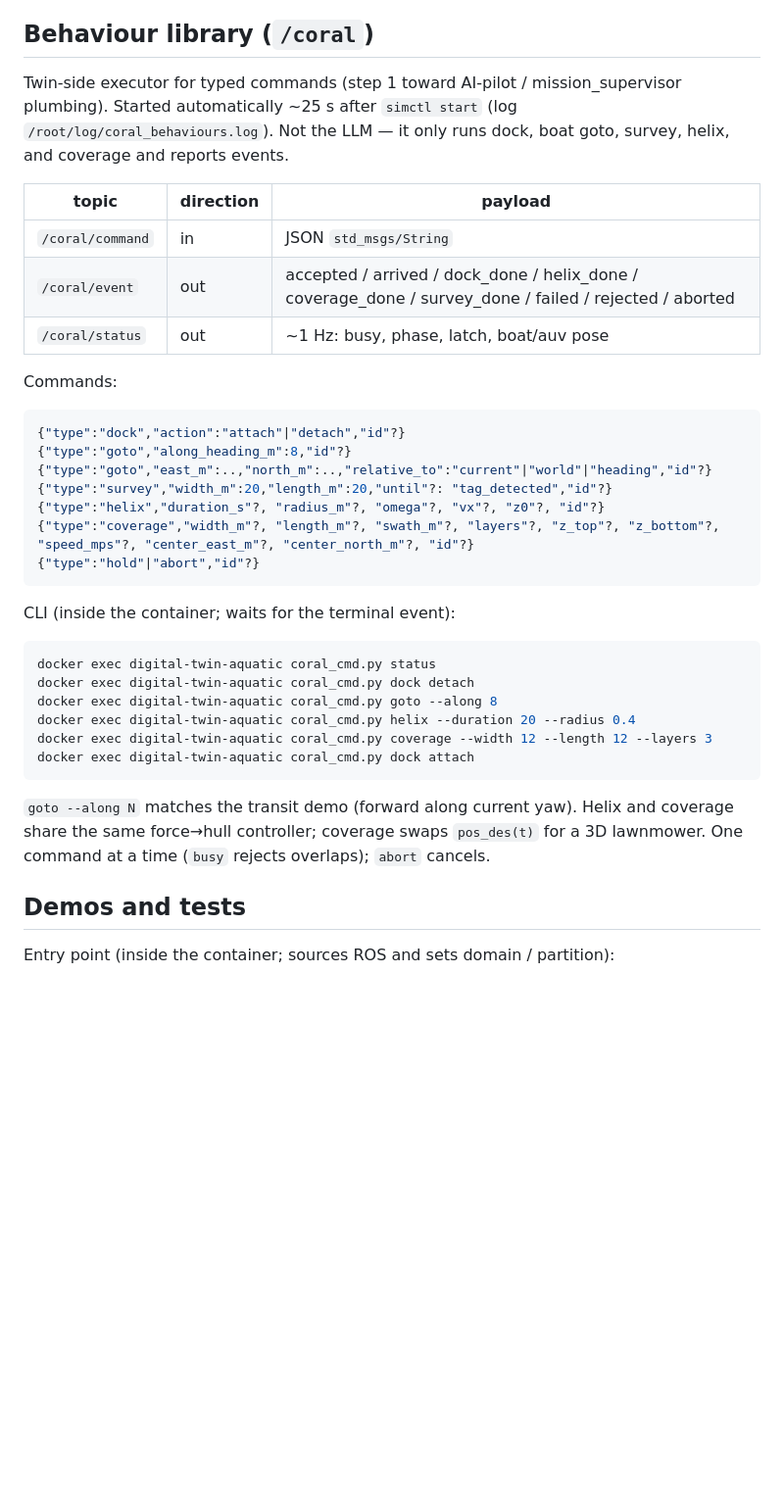
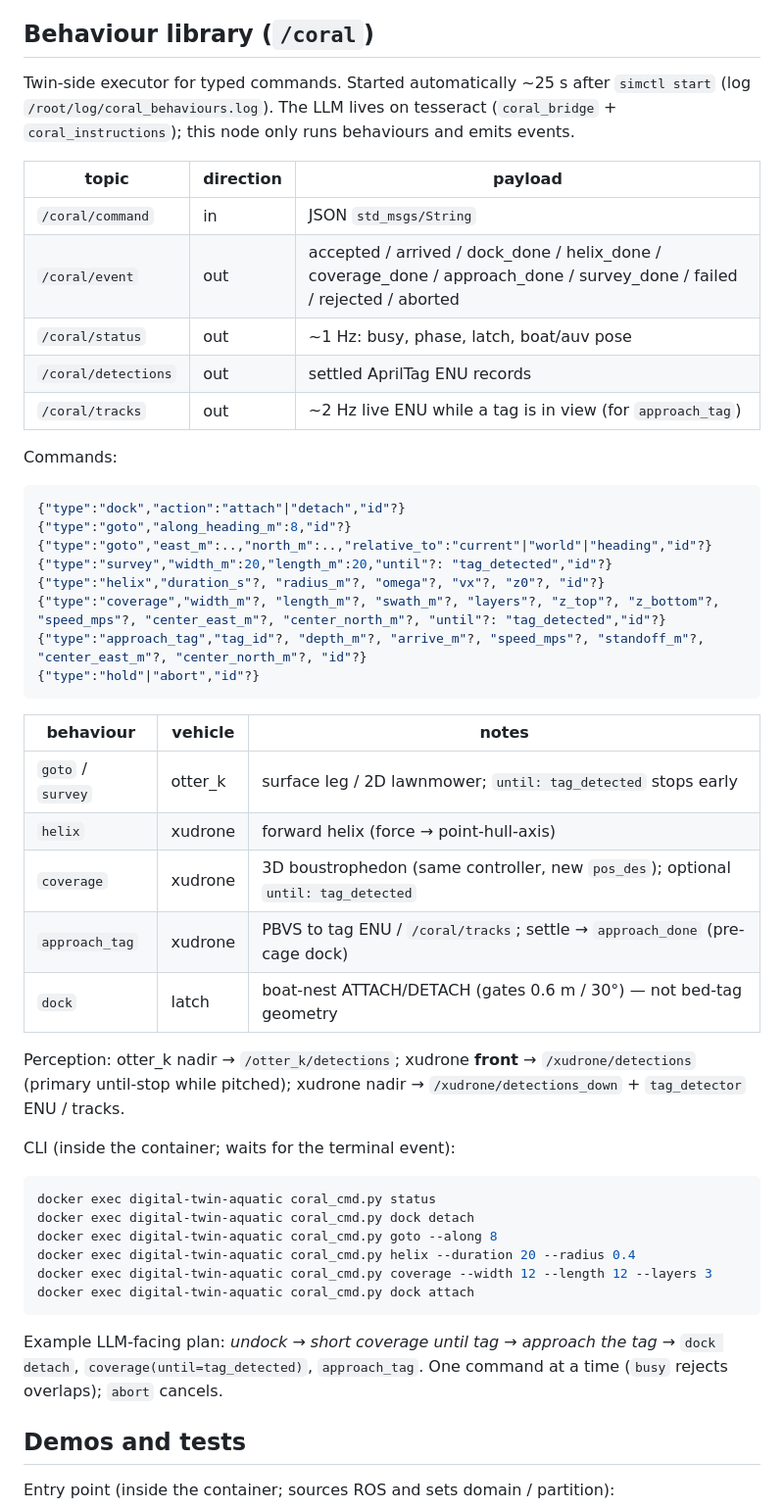
Before and after one commit to Earth-Innovation-Hub/digital-twins, a Markdown page: udrone/README.md, the part around one of its changes. Shown at 98% size. Drawn GitHub-style; blank space fills up the shorter version.

````diff
--- a/udrone/README.md
+++ b/udrone/README.md
@@ -114,16 +130,18 @@ if the latch did not reach the requested state (e.g. out of range).
 
 ## Behaviour library (`/coral`)
 
-Twin-side executor for typed commands (step 1 toward AI-pilot / mission_supervisor
-plumbing). Started automatically ~25 s after `simctl start` (log
-`/root/log/coral_behaviours.log`). Not the LLM — it only runs dock, boat goto,
-survey, helix, and coverage and reports events.
+Twin-side executor for typed commands. Started automatically ~25 s after
+`simctl start` (log `/root/log/coral_behaviours.log`). The LLM lives on
+tesseract (`coral_bridge` + `coral_instructions`); this node only runs behaviours
+and emits events.
 
 | topic | direction | payload |
 |---|---|---|
 | `/coral/command` | in | JSON `std_msgs/String` |
-| `/coral/event` | out | accepted / arrived / dock_done / helix_done / coverage_done / survey_done / failed / rejected / aborted |
+| `/coral/event` | out | accepted / arrived / dock_done / helix_done / coverage_done / approach_done / survey_done / failed / rejected / aborted |
 | `/coral/status` | out | ~1 Hz: busy, phase, latch, boat/auv pose |
+| `/coral/detections` | out | settled AprilTag ENU records |
+| `/coral/tracks` | out | ~2 Hz live ENU while a tag is in view (for `approach_tag`) |
 
 Commands:
 
@@ -133,9 +151,22 @@ Commands:
 {"type":"goto","east_m":..,"north_m":..,"relative_to":"current"|"world"|"heading","id"?}
 {"type":"survey","width_m":20,"length_m":20,"until"?: "tag_detected","id"?}
 {"type":"helix","duration_s"?, "radius_m"?, "omega"?, "vx"?, "z0"?, "id"?}
-{"type":"coverage","width_m"?, "length_m"?, "swath_m"?, "layers"?, "z_top"?, "z_bottom"?, "speed_mps"?, "center_east_m"?, "center_north_m"?, "id"?}
+{"type":"coverage","width_m"?, "length_m"?, "swath_m"?, "layers"?, "z_top"?, "z_bottom"?, "speed_mps"?, "center_east_m"?, "center_north_m"?, "until"?: "tag_detected","id"?}
+{"type":"approach_tag","tag_id"?, "depth_m"?, "arrive_m"?, "speed_mps"?, "standoff_m"?, "center_east_m"?, "center_north_m"?, "id"?}
 {"type":"hold"|"abort","id"?}
 ```
+
+| behaviour | vehicle | notes |
+|---|---|---|
+| `goto` / `survey` | otter_k | surface leg / 2D lawnmower; `until: tag_detected` stops early |
+| `helix` | xudrone | forward helix (force → point-hull-axis) |
+| `coverage` | xudrone | 3D boustrophedon (same controller, new `pos_des`); optional `until: tag_detected` |
+| `approach_tag` | xudrone | PBVS to tag ENU / `/coral/tracks`; settle → `approach_done` (pre-cage dock) |
+| `dock` | latch | boat-nest ATTACH/DETACH (gates 0.6 m / 30°) — not bed-tag geometry |
+
+Perception: otter_k nadir → `/otter_k/detections`; xudrone **front** →
+`/xudrone/detections` (primary until-stop while pitched); xudrone nadir →
+`/xudrone/detections_down` + `tag_detector` ENU / tracks.
 
 CLI (inside the container; waits for the terminal event):
 
@@ -148,9 +179,9 @@ docker exec digital-twin-aquatic coral_cmd.py coverage --width 12 --length 12 --
 docker exec digital-twin-aquatic coral_cmd.py dock attach
 ```
 
-`goto --along N` matches the transit demo (forward along current yaw). Helix and
-coverage share the same force→hull controller; coverage swaps `pos_des(t)` for a
-3D lawnmower. One command at a time (`busy` rejects overlaps); `abort` cancels.
+Example LLM-facing plan: *undock → short coverage until tag → approach the tag*
+→ `dock detach`, `coverage(until=tag_detected)`, `approach_tag`. One command at a
+time (`busy` rejects overlaps); `abort` cancels.
 
 ## Demos and tests
 
````
Also changed, not shown: other parts of udrone/README.md (+19 -3 lines), udrone/behaviours/README.md (+17 -5 lines), udrone/docs/KIWANIS.md (+6 -7 lines), udrone/docs/img/kiwanis_gazebo.png (added), udrone/docs/img/otter_k_nadir.png (added), udrone/docs/img/xudrone_front.png (added), udrone/docs/img/xudrone_nadir.png (added).
